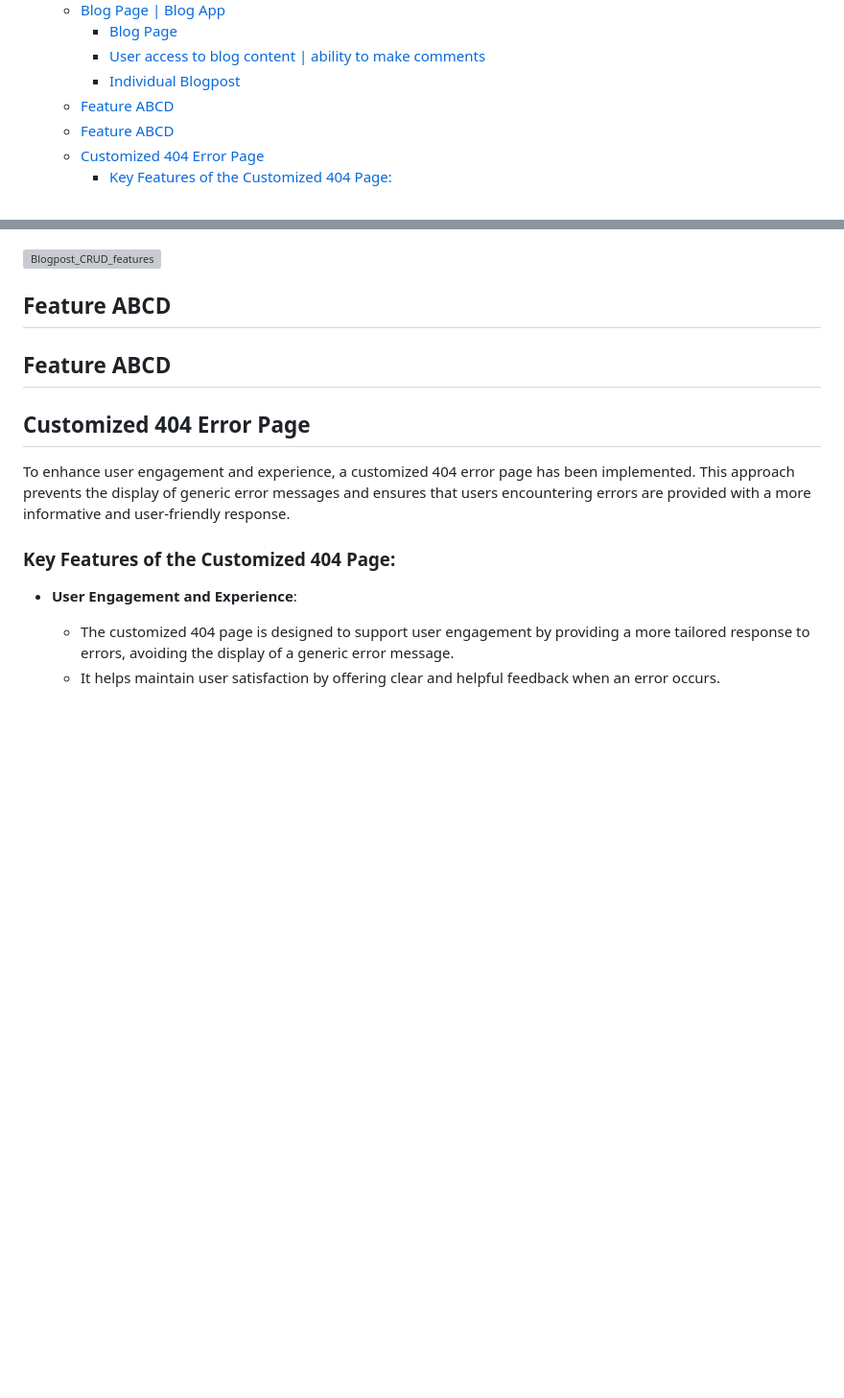
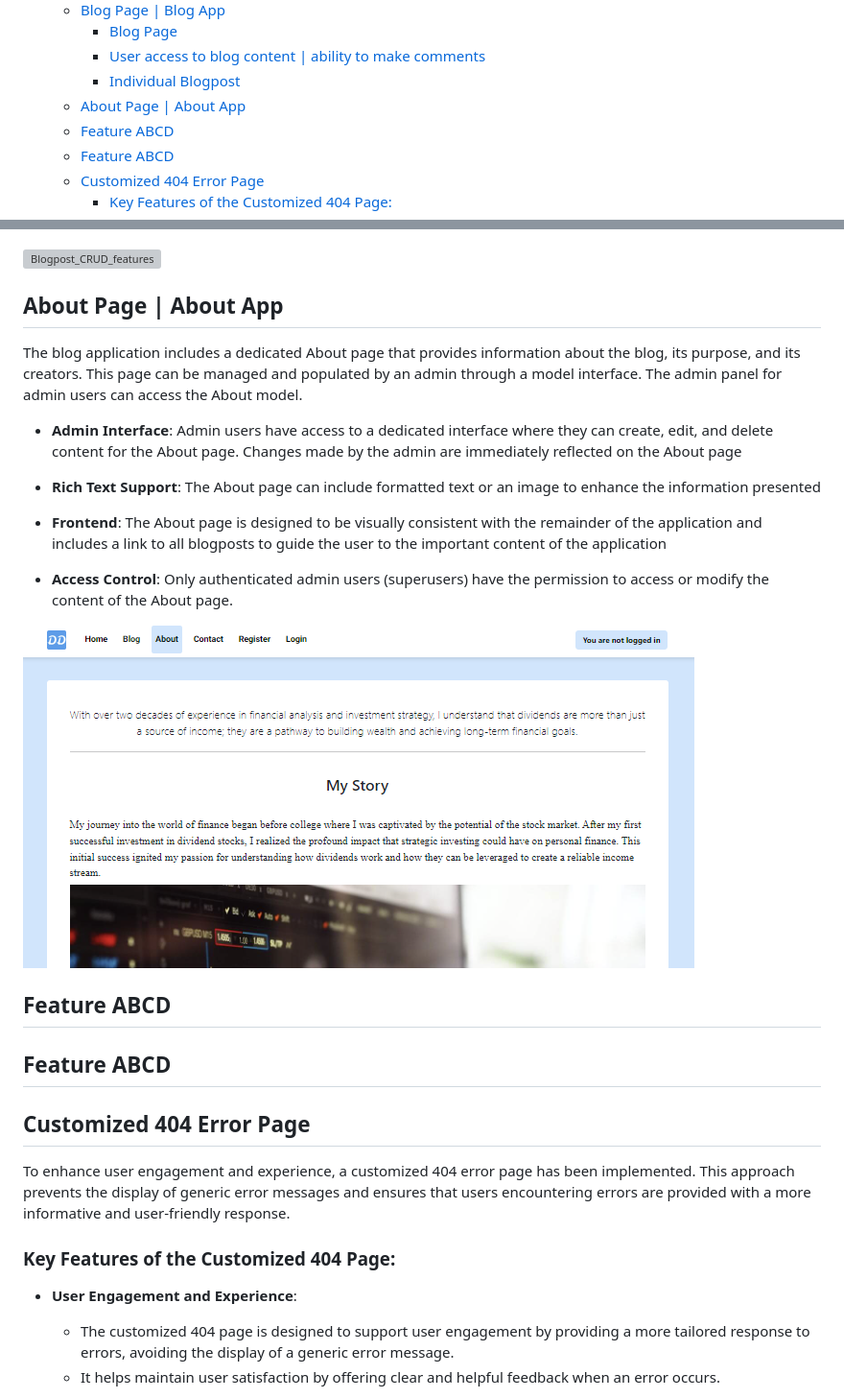
Before and after one commit to Werner-Staeblein/Project-4, a Markdown page: README.md, 2 parts joined by grey strips. Shown: that part at 96% size. Rendered like a GitHub page; pictures changed too: docs/readme/features/feature_about_page.png (added); blank space fills up the shorter version; grey boxes are pictures that could not be loaded.

Commit message:
Update README.md with documentation of about page

```diff
--- a/README.md
+++ b/README.md
@@ -21,6 +21,7 @@
       - [Blog Page](#blog-page)
       - [User access to blog content | ability to make comments](#user-access-to-blog-content--ability-to-make-comments)
       - [Individual Blogpost](#individual-blogpost)
+  - [About Page | About App](#about-page--about-app)
   - [Feature ABCD](#feature-abcd)
   - [Feature ABCD](#feature-abcd-1)
   - [Customized 404 Error Page](#customized-404-error-page)
@@ -173,13 +174,27 @@ Logged-in users have the ability to make comments on blog posts. The features on
 ![Blogpost_CRUD_features](docs/readme/features/individual_blogpost_CRUD_features.png)
 
 
-## Feature ABCD
+## About Page | About App
 
+The blog application includes a dedicated About page that provides information about the blog, its purpose, and its creators. This page can be managed and populated by an admin through a model interface. The admin panel for admin users can access the About model.
+
+- **Admin Interface**: Admin users have access to a dedicated interface where they can create, edit, and delete content for the About page. Changes made by the admin are immediately reflected on the About page
+
+- **Rich Text Support**: The About page can include formatted text or an image to enhance the information presented
+
+- **Frontend**: The About page is designed to be visually consistent with the remainder of the application and includes a link to all blogposts to guide the user to the important content of the application
+
+- **Access Control**: Only authenticated admin users (superusers) have the permission to access or modify the content of the About page.
+
+![About_Page_Feature](docs/readme/features/feature_about_page.png)
 
 
 ## Feature ABCD
 
 
+
+
+## Feature ABCD
 
 
 
```
